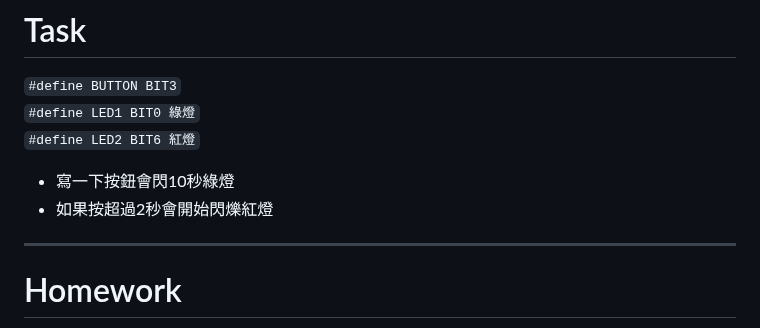
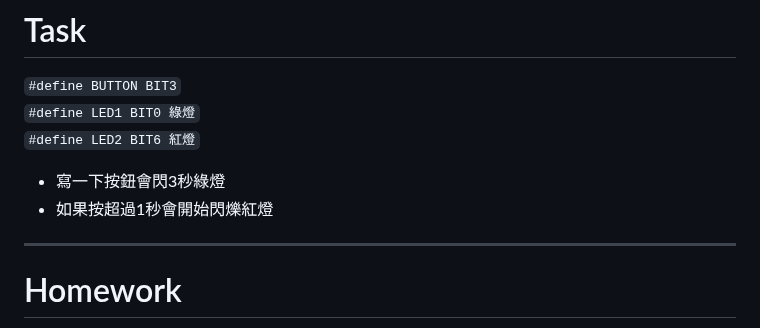
Before and after one commit to eddLai/MSP430_NOTE, a Markdown page: Class 4：polling and Interrupt, UART setup in CCS.md, the part around the change. Drawn GitHub-style.

Commit message:
vault backup: 2025-04-24 14:51:59

```diff
--- a/Class 4：polling and Interrupt, UART setup in CCS.md
+++ b/Class 4：polling and Interrupt, UART setup in CCS.md
@@ -52,8 +52,8 @@ eddlai.be10@nycu.edu.tw
 `#define BUTTON BIT3`\
 `#define LED1 BIT0 綠燈`\
 `#define LED2 BIT6 紅燈`
-- 寫一下按鈕會閃10秒綠燈
-- 如果按超過2秒會開始閃爍紅燈
+- 寫一下按鈕會閃3秒綠燈
+- 如果按超過1秒會開始閃爍紅燈
 
 ---
 # Homework
```
